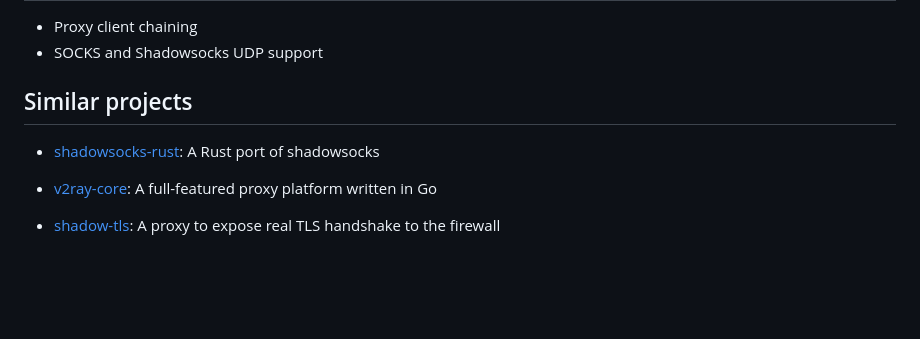
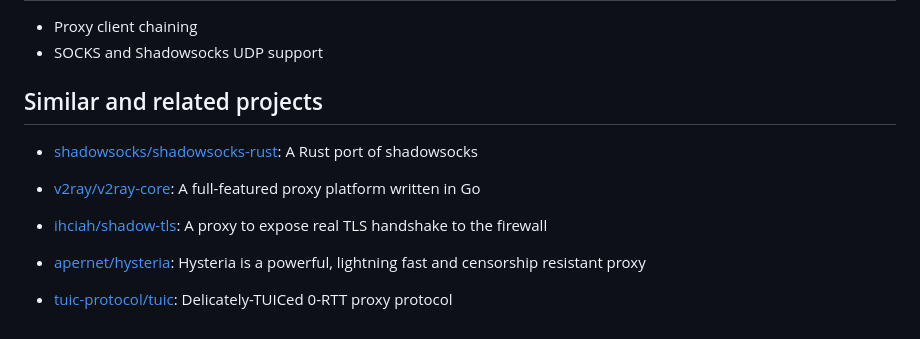
Before and after one commit to cfal/shoes, a Markdown page: README.md, the part around the change. GitHub-like rendering; blank space fills up the shorter version.

Commit message:
README.md: add more related projects

```diff
--- a/README.md
+++ b/README.md
@@ -146,10 +146,14 @@ See [CONFIG.md](./CONFIG.md) for the YAML config format. You can also refer to t
 - Proxy client chaining
 - SOCKS and Shadowsocks UDP support
 
-## Similar projects
+## Similar and related projects
 
-- [shadowsocks-rust](https://github.com/shadowsocks/shadowsocks-rust): A Rust port of shadowsocks
+- [shadowsocks/shadowsocks-rust](https://github.com/shadowsocks/shadowsocks-rust): A Rust port of shadowsocks
 
-- [v2ray-core](https://github.com/v2ray/v2ray-core): A full-featured proxy platform written in Go
+- [v2ray/v2ray-core](https://github.com/v2ray/v2ray-core): A full-featured proxy platform written in Go
 
-- [shadow-tls](https://github.com/ihciah/shadow-tls): A proxy to expose real TLS handshake to the firewall
+- [ihciah/shadow-tls](https://github.com/ihciah/shadow-tls): A proxy to expose real TLS handshake to the firewall
+
+- [apernet/hysteria](https://github.com/apernet/hysteria): Hysteria is a powerful, lightning fast and censorship resistant proxy
+
+- [tuic-protocol/tuic](https://github.com/tuic-protocol/tuic): Delicately-TUICed 0-RTT proxy protocol
```
